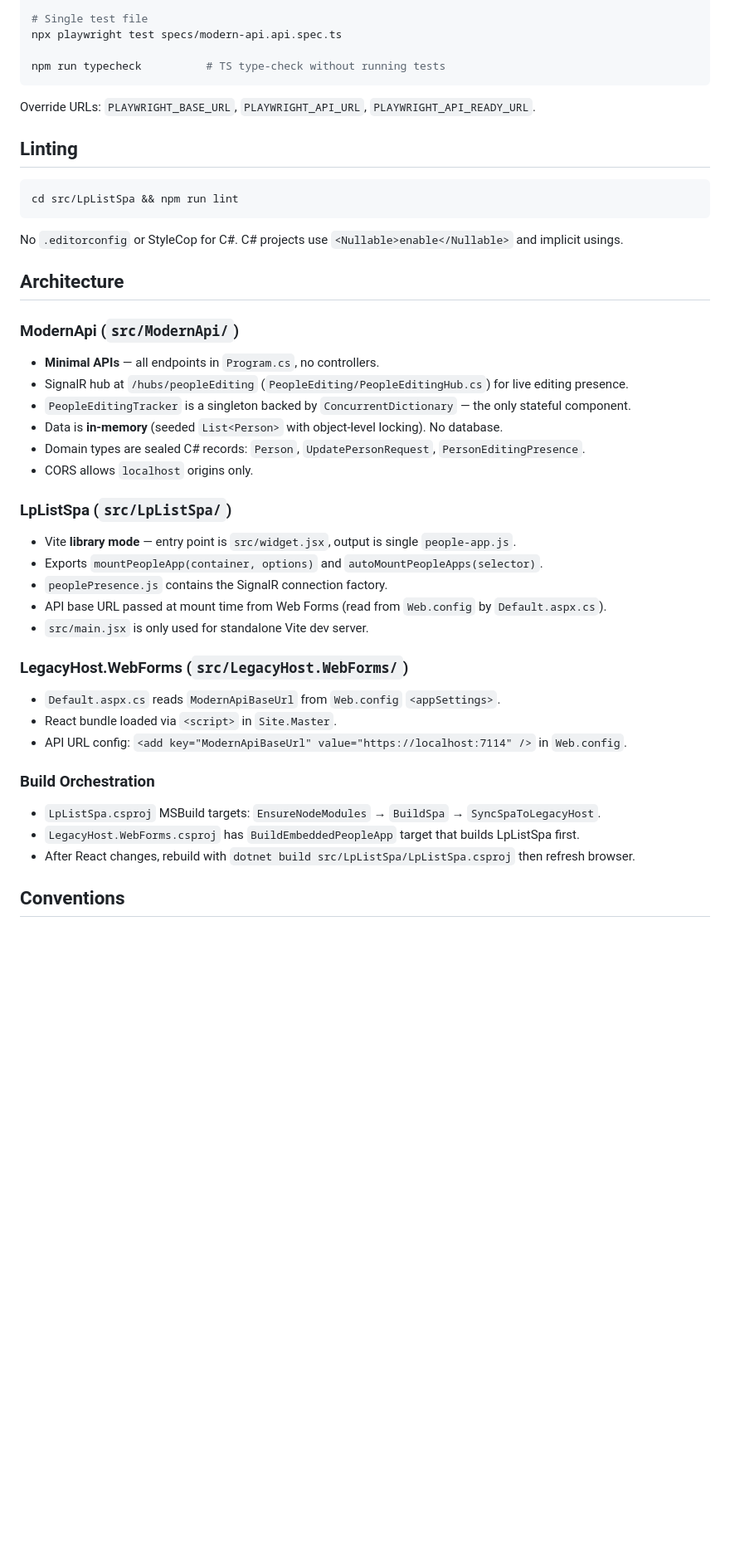
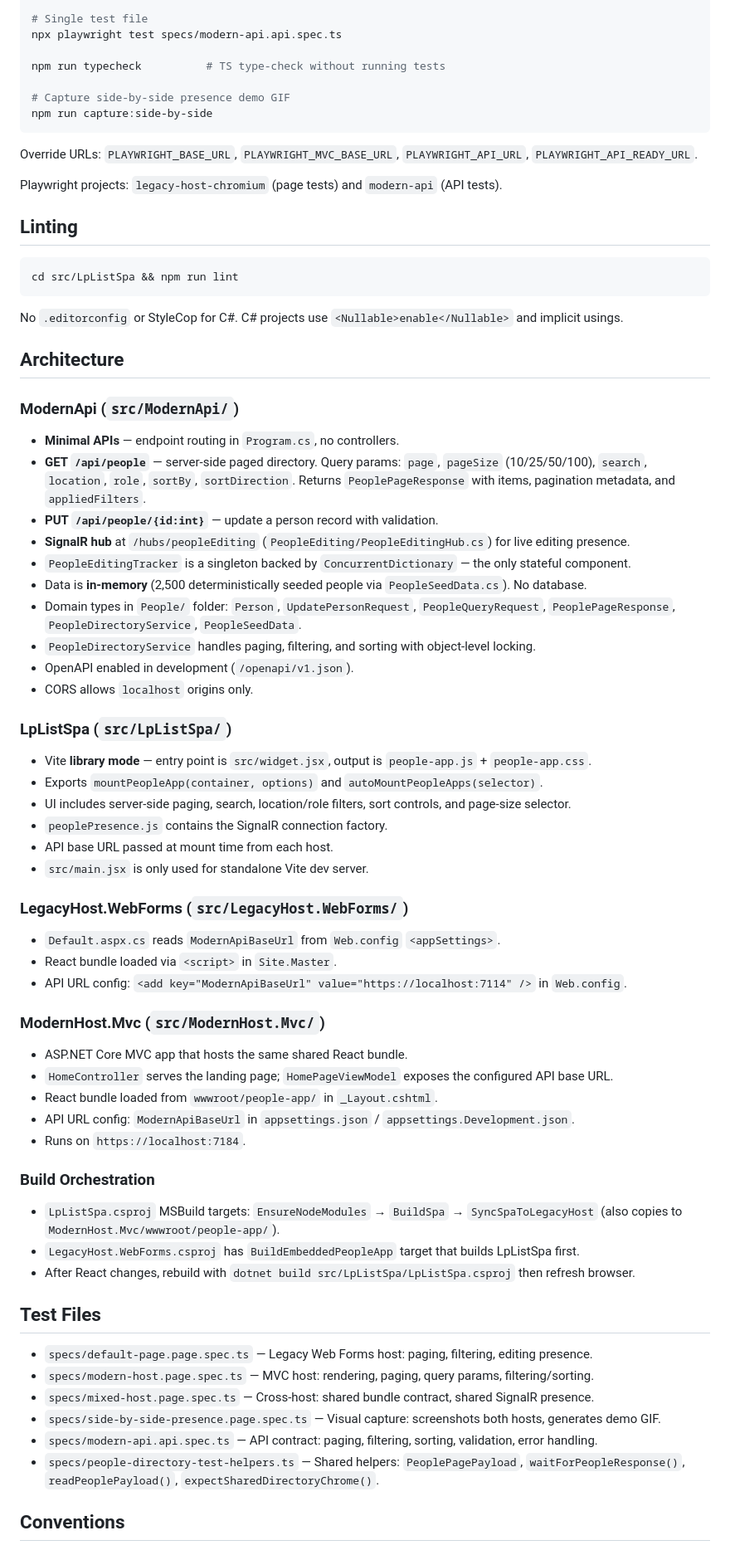
Before and after one commit to dtomyn/WebFormReactMVC, a Markdown page: CLAUDE.md, the part around one of its changes. Shown at 83% size. GitHub-like rendering; blank space fills up the shorter version.

Commit message:
feat: update CLAUDE.md for improved clarity on project structure and build commands

````diff
--- a/CLAUDE.md
+++ b/CLAUDE.md
@@ -63,9 +85,14 @@ npx playwright test --grep "test name"
 npx playwright test specs/modern-api.api.spec.ts
 
 npm run typecheck          # TS type-check without running tests
+
+# Capture side-by-side presence demo GIF
+npm run capture:side-by-side
 ```
 
-Override URLs: `PLAYWRIGHT_BASE_URL`, `PLAYWRIGHT_API_URL`, `PLAYWRIGHT_API_READY_URL`.
+Override URLs: `PLAYWRIGHT_BASE_URL`, `PLAYWRIGHT_MVC_BASE_URL`, `PLAYWRIGHT_API_URL`, `PLAYWRIGHT_API_READY_URL`.
+
+Playwright projects: `legacy-host-chromium` (page tests) and `modern-api` (API tests).
 
 ## Linting
 
@@ -78,18 +105,23 @@ No `.editorconfig` or StyleCop for C#. C# projects use `<Nullable>enable</Nullab
 ## Architecture
 
 ### ModernApi (`src/ModernApi/`)
-- **Minimal APIs** — all endpoints in `Program.cs`, no controllers.
-- SignalR hub at `/hubs/peopleEditing` (`PeopleEditing/PeopleEditingHub.cs`) for live editing presence.
+- **Minimal APIs** — endpoint routing in `Program.cs`, no controllers.
+- **GET `/api/people`** — server-side paged directory. Query params: `page`, `pageSize` (10/25/50/100), `search`, `location`, `role`, `sortBy`, `sortDirection`. Returns `PeoplePageResponse` with items, pagination metadata, and `appliedFilters`.
+- **PUT `/api/people/{id:int}`** — update a person record with validation.
+- **SignalR hub** at `/hubs/peopleEditing` (`PeopleEditing/PeopleEditingHub.cs`) for live editing presence.
 - `PeopleEditingTracker` is a singleton backed by `ConcurrentDictionary` — the only stateful component.
-- Data is **in-memory** (seeded `List<Person>` with object-level locking). No database.
-- Domain types are sealed C# records: `Person`, `UpdatePersonRequest`, `PersonEditingPresence`.
+- Data is **in-memory** (2,500 deterministically seeded people via `PeopleSeedData.cs`). No database.
+- Domain types in `People/` folder: `Person`, `UpdatePersonRequest`, `PeopleQueryRequest`, `PeoplePageResponse`, `PeopleDirectoryService`, `PeopleSeedData`.
+- `PeopleDirectoryService` handles paging, filtering, and sorting with object-level locking.
+- OpenAPI enabled in development (`/openapi/v1.json`).
 - CORS allows `localhost` origins only.
 
 ### LpListSpa (`src/LpListSpa/`)
-- Vite **library mode** — entry point is `src/widget.jsx`, output is single `people-app.js`.
+- Vite **library mode** — entry point is `src/widget.jsx`, output is `people-app.js` + `people-app.css`.
 - Exports `mountPeopleApp(container, options)` and `autoMountPeopleApps(selector)`.
+- UI includes server-side paging, search, location/role filters, sort controls, and page-size selector.
 - `peoplePresence.js` contains the SignalR connection factory.
-- API base URL passed at mount time from Web Forms (read from `Web.config` by `Default.aspx.cs`).
+- API base URL passed at mount time from each host.
 - `src/main.jsx` is only used for standalone Vite dev server.
 
 ### LegacyHost.WebForms (`src/LegacyHost.WebForms/`)
@@ -97,10 +129,26 @@ No `.editorconfig` or StyleCop for C#. C# projects use `<Nullable>enable</Nullab
 - React bundle loaded via `<script>` in `Site.Master`.
 - API URL config: `<add key="ModernApiBaseUrl" value="https://localhost:7114" />` in `Web.config`.
 
+### ModernHost.Mvc (`src/ModernHost.Mvc/`)
+- ASP.NET Core MVC app that hosts the same shared React bundle.
+- `HomeController` serves the landing page; `HomePageViewModel` exposes the configured API base URL.
+- React bundle loaded from `wwwroot/people-app/` in `_Layout.cshtml`.
+- API URL config: `ModernApiBaseUrl` in `appsettings.json` / `appsettings.Development.json`.
+- Runs on `https://localhost:7184`.
+
 ### Build Orchestration
-- `LpListSpa.csproj` MSBuild targets: `EnsureNodeModules` → `BuildSpa` → `SyncSpaToLegacyHost`.
+- `LpListSpa.csproj` MSBuild targets: `EnsureNodeModules` → `BuildSpa` → `SyncSpaToLegacyHost` (also copies to `ModernHost.Mvc/wwwroot/people-app/`).
 - `LegacyHost.WebForms.csproj` has `BuildEmbeddedPeopleApp` target that builds LpListSpa first.
 - After React changes, rebuild with `dotnet build src/LpListSpa/LpListSpa.csproj` then refresh browser.
+
+## Test Files
+
+- `specs/default-page.page.spec.ts` — Legacy Web Forms host: paging, filtering, editing presence.
+- `specs/modern-host.page.spec.ts` — MVC host: rendering, paging, query params, filtering/sorting.
+- `specs/mixed-host.page.spec.ts` — Cross-host: shared bundle contract, shared SignalR presence.
+- `specs/side-by-side-presence.page.spec.ts` — Visual capture: screenshots both hosts, generates demo GIF.
+- `specs/modern-api.api.spec.ts` — API contract: paging, filtering, sorting, validation, error handling.
+- `specs/people-directory-test-helpers.ts` — Shared helpers: `PeoplePagePayload`, `waitForPeopleResponse()`, `readPeoplePayload()`, `expectSharedDirectoryChrome()`.
 
 ## Conventions
 
````
Also changed, not shown: other parts of CLAUDE.md (+29 -7 lines).
